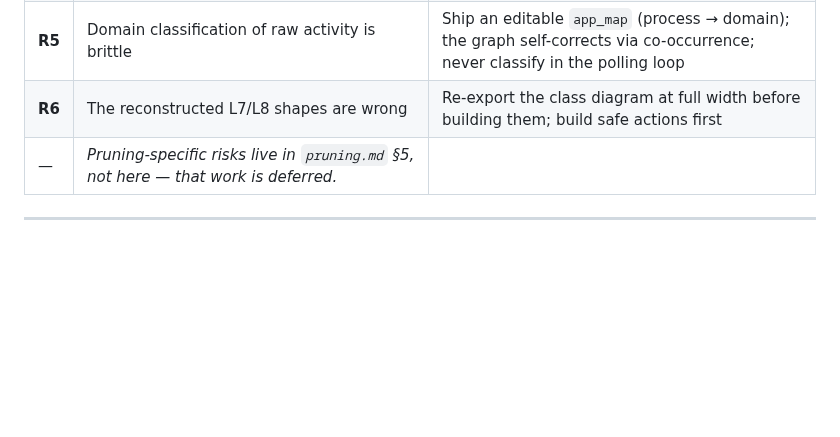
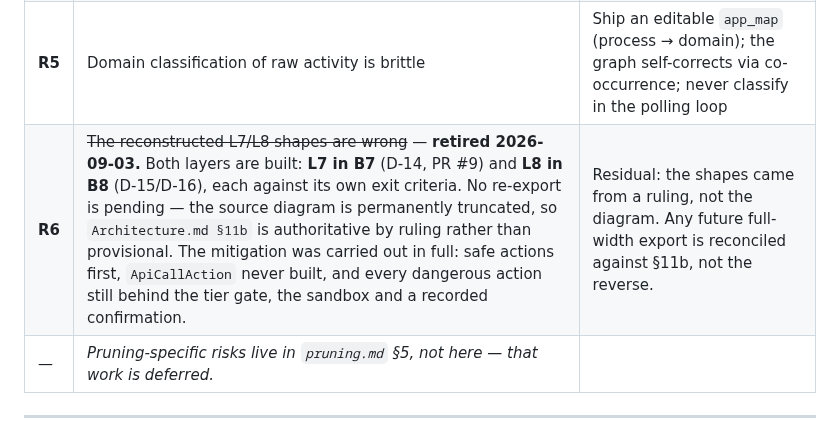
Before and after one commit to bhanot-99/NeuroPACA, a Markdown page: PRD.md, the part around the change. Rendered like a GitHub page; blank space fills up the shorter version.

```diff
--- a/PRD.md
+++ b/PRD.md
@@ -251,7 +251,7 @@ NeuroPACA isn't a competing agent runtime (Hermes Agent, OpenClaw). It's a **beh
 | **R3** | DMN competes for CPU with real work | Idle-only trigger (CPU < 5 %); aborts on activity |
 | **R4** | Graph grows unbounded | Routing layer + score decay + `prune_low_score` + raw-buffer purge |
 | **R5** | Domain classification of raw activity is brittle | Ship an editable `app_map` (process → domain); the graph self-corrects via co-occurrence; never classify in the polling loop |
-| **R6** | The reconstructed L7/L8 shapes are wrong | Re-export the class diagram at full width before building them; build safe actions first |
+| **R6** | ~~The reconstructed L7/L8 shapes are wrong~~ — **retired 2026-09-03.** Both layers are built: **L7 in B7** (D-14, PR #9) and **L8 in B8** (D-15/D-16), each against its own exit criteria. No re-export is pending — the source diagram is permanently truncated, so `Architecture.md §11b` is authoritative by ruling rather than provisional. The mitigation was carried out in full: safe actions first, `ApiCallAction` never built, and every dangerous action still behind the tier gate, the sandbox and a recorded confirmation. | Residual: the shapes came from a ruling, not the diagram. Any future full-width export is reconciled against §11b, not the reverse. |
 | — | *Pruning-specific risks live in `pruning.md` §5, not here — that work is deferred.* | |
 
 ---
```
Also changed, not shown: memory.md (+1 -1 lines), problems.md (+4 -4 lines).
